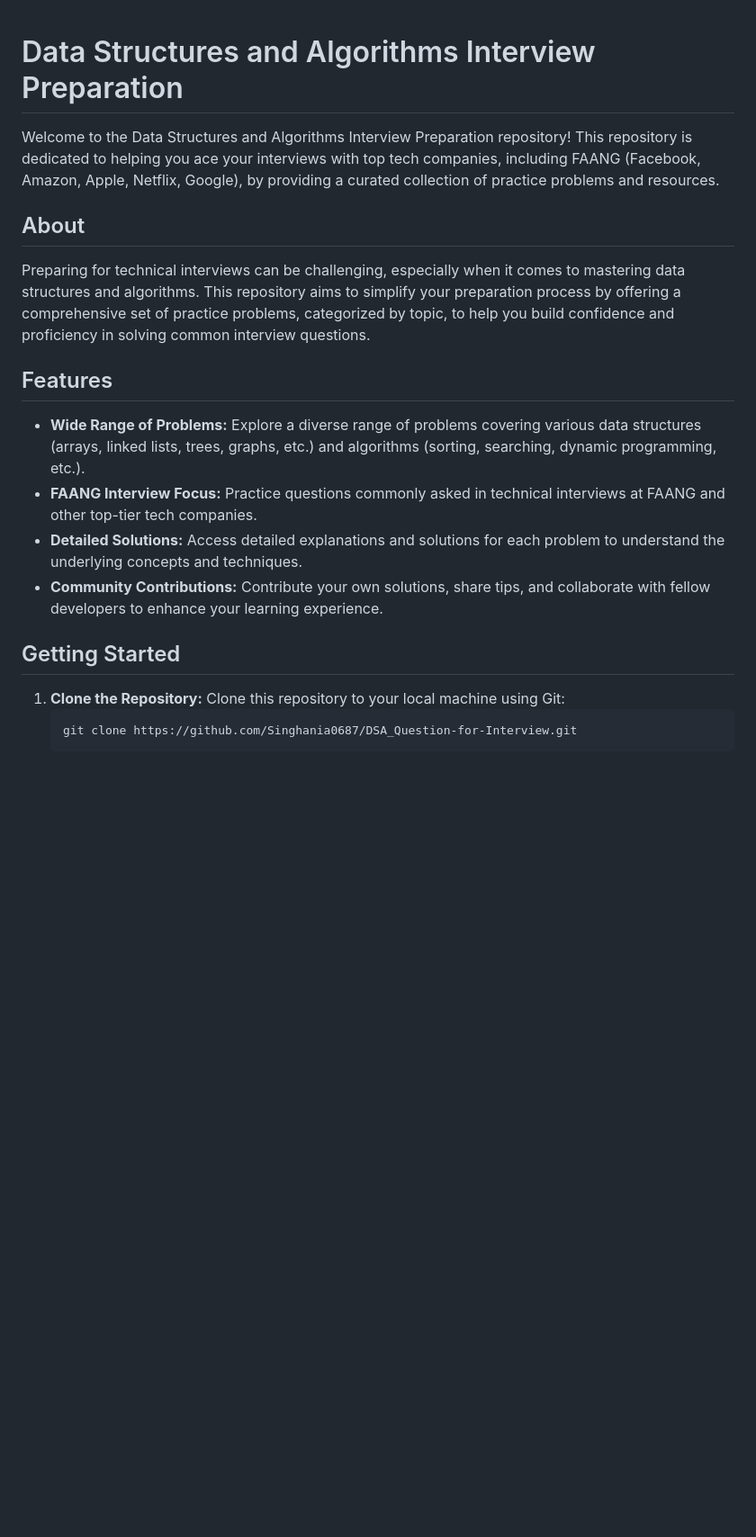
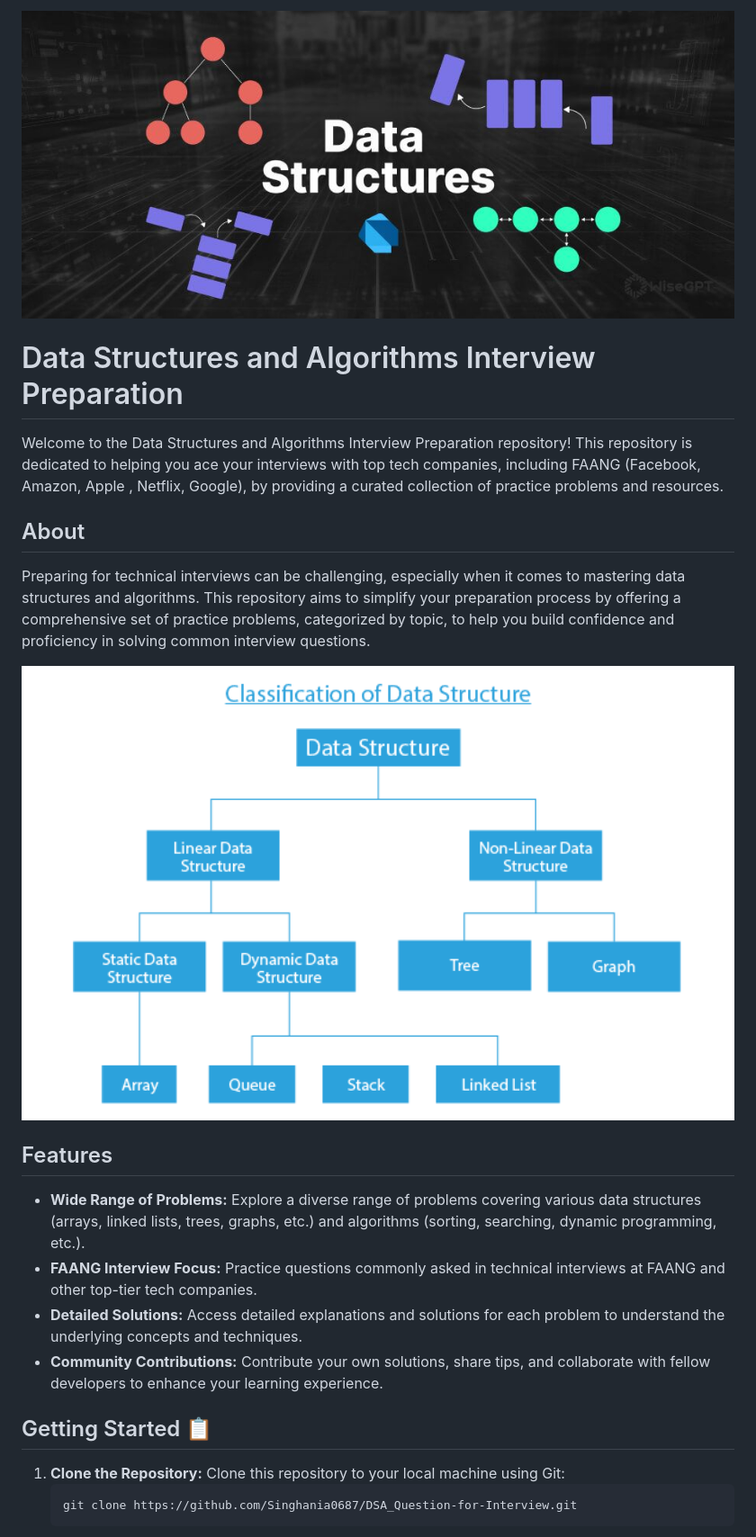
Before and after one commit to Singhania0687/DSA_Question-for-Interview, a Markdown page: README.md, the part around one of its changes. Shown at 90% size. Rendered like a GitHub page; blank space fills up the shorter version.

```diff
--- a/README.md
+++ b/README.md
@@ -1,10 +1,11 @@
+<img src="asset1.jpg">
 <div class="container" style="max-width: 800px; margin: 20px auto; padding: 0 20px; font-family: Arial, sans-serif;">
   <h1 style="font-size: 56px; margin-bottom: 30px; ">Data Structures and Algorithms Interview Preparation</h1>
-  <p>Welcome to the Data Structures and Algorithms Interview Preparation repository! This repository is dedicated to helping you ace your interviews with top tech companies, including FAANG (Facebook, Amazon, Apple, Netflix, Google), by providing a curated collection of practice problems and resources.</p>
+  <p>Welcome to the Data Structures and Algorithms Interview Preparation repository! This repository is dedicated to helping you ace your interviews with top tech companies, including FAANG (Facebook, Amazon, Apple , Netflix, Google), by providing a curated collection of practice problems and resources.</p>
 
   <h2 style="font-size: 24px; margin-bottom: 15px;">About</h2>
   <p style="margin-bottom: 15px;">Preparing for technical interviews can be challenging, especially when it comes to mastering data structures and algorithms. This repository aims to simplify your preparation process by offering a comprehensive set of practice problems, categorized by topic, to help you build confidence and proficiency in solving common interview questions.</p>
-
+ <img src="asset2.jpg" width="100%" title="Data Structure">
   <h2 style="font-size: 24px; margin-bottom: 15px;">Features</h2>
   <ul>
     <li><strong>Wide Range of Problems:</strong> Explore a diverse range of problems covering various data structures (arrays, linked lists, trees, graphs, etc.) and algorithms (sorting, searching, dynamic programming, etc.).</li>
@@ -13,7 +14,8 @@
     <li><strong>Community Contributions:</strong> Contribute your own solutions, share tips, and collaborate with fellow developers to enhance your learning experience.</li>
   </ul>
 
-  <h2 style="font-size: 24px; margin-bottom: 15px;">Getting Started</h2>
+  <h2 style="font-size: 24px; margin-bottom: 15px;">Getting Started 📋</h2>
+
   <ol>
     <li><strong>Clone the Repository:</strong> Clone this repository to your local machine using Git:
       <pre><code>git clone https://github.com/Singhania0687/DSA_Question-for-Interview.git</code></pre>
```
Also changed, not shown: other parts of README.md (+2 -2 lines).
